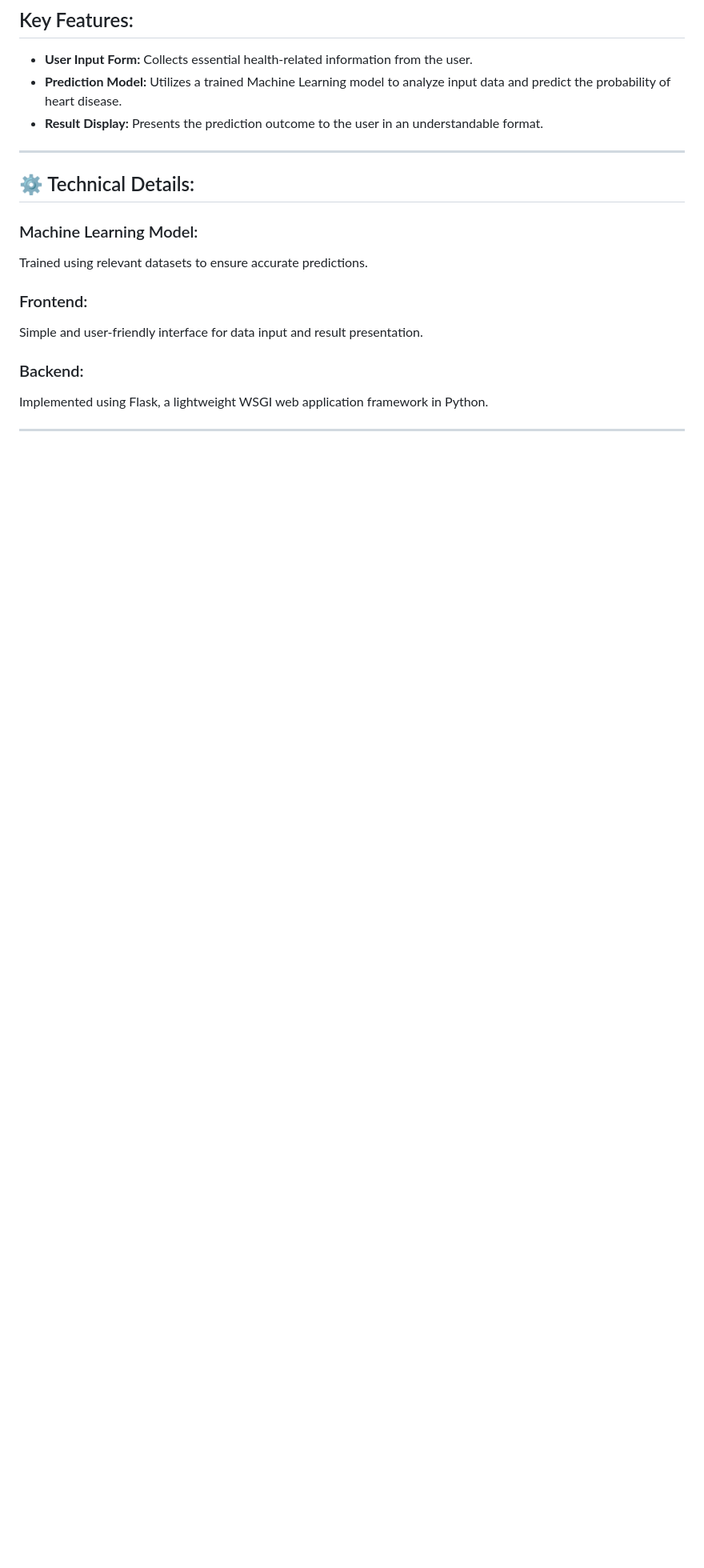
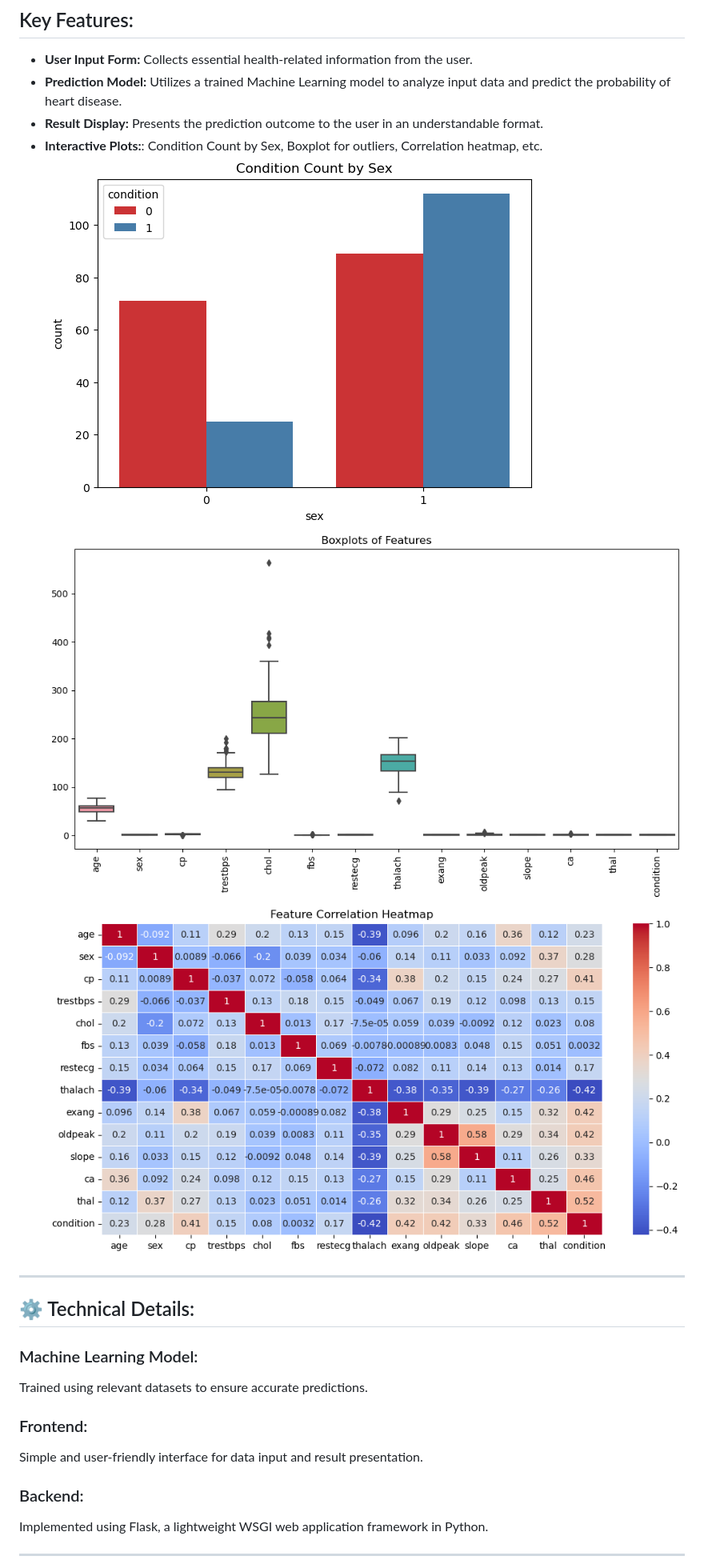
Before and after one commit to GDG-IGDTUW/Web-Dev-AI-ML, a Markdown page: Heart Disease Prediction Site/README.md, the part around the change. Shown: that part at 80% size. Drawn GitHub-style; pictures changed too: Heart Disease Prediction Site/image-1.png (added), Heart Disease Prediction Site/image-2.png (added), Heart Disease Prediction Site/image.png (added); blank space fills up the shorter version.

Commit message:
Add: EDA and plots

```diff
--- a/Heart Disease Prediction Site/README.md
+++ b/Heart Disease Prediction Site/README.md
@@ -28,6 +28,9 @@ The Heart Disease Prediction project is a web application designed to predict th
  - **User Input Form:** Collects essential health-related information from the user.
  - **Prediction Model:** Utilizes a trained Machine Learning model to analyze input data and predict the probability of heart disease.
  - **Result Display:** Presents the prediction outcome to the user in an understandable format.
+ - **Interactive Plots:**: Condition Count by Sex, Boxplot for outliers, Correlation heatmap, etc.
+   ![alt text](image.png) ![alt text](image-1.png) ![alt text](image-2.png)
+
 
 ---
 
```
Also changed, not shown: 1 other file.
